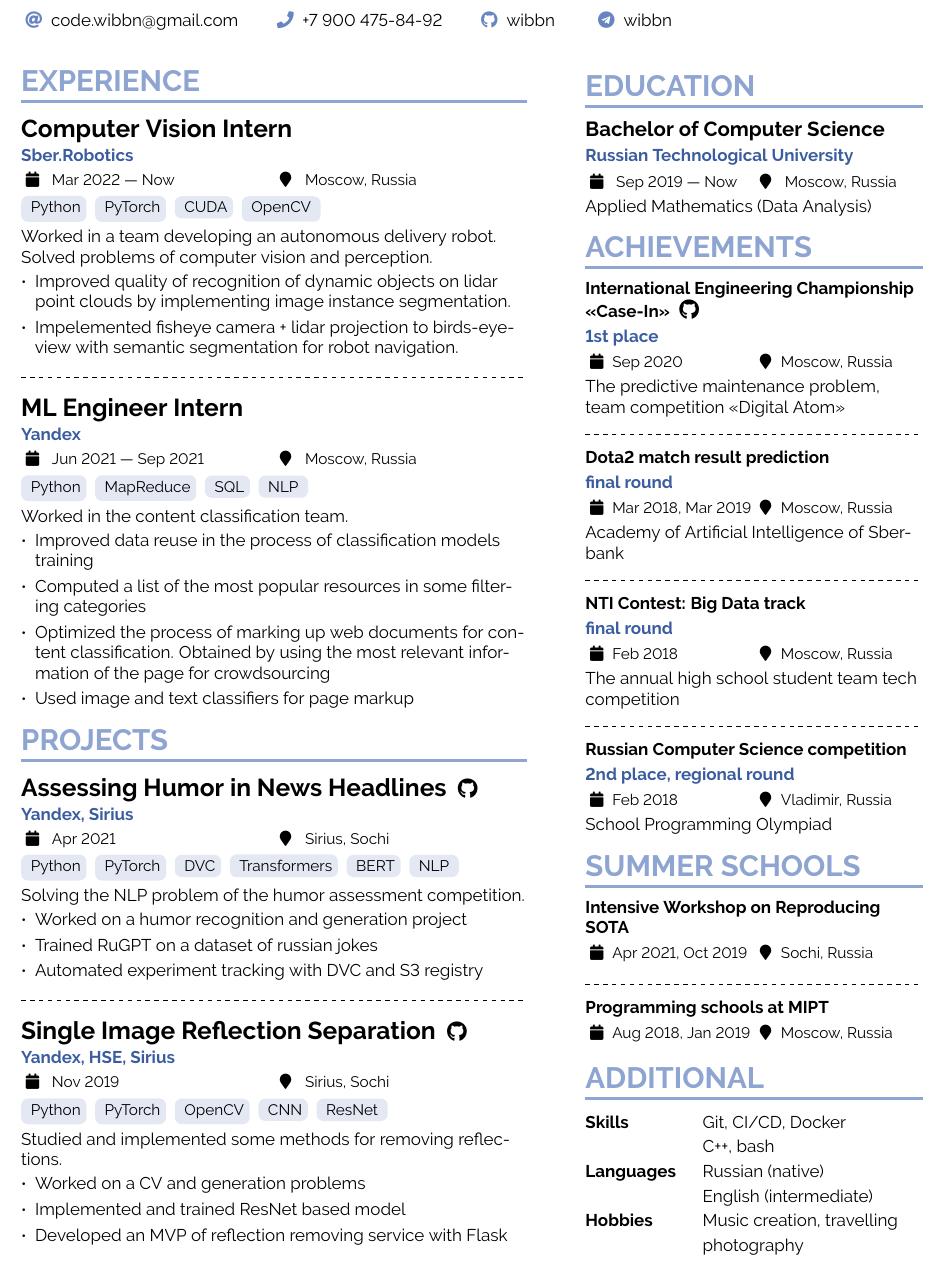
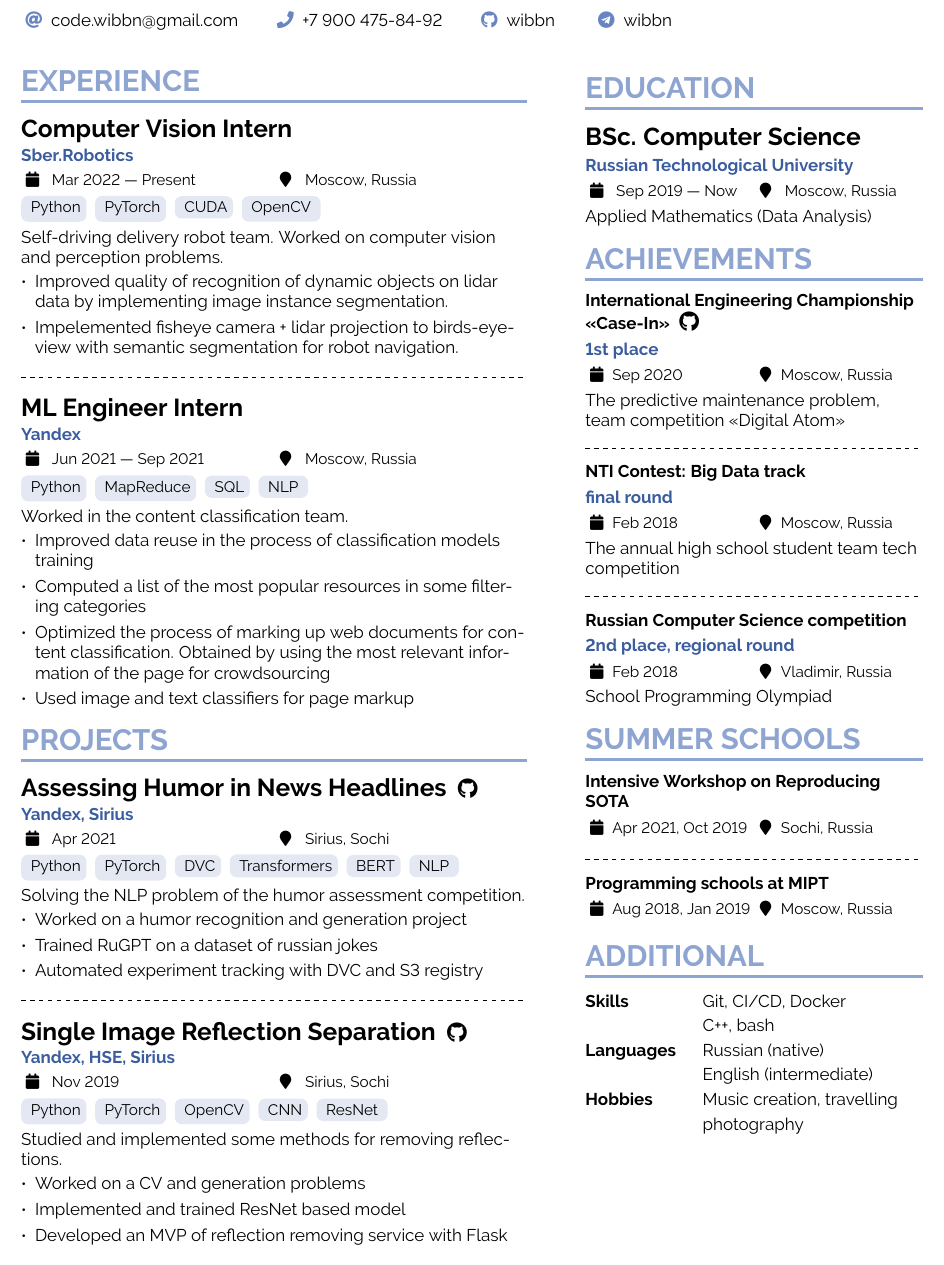
Before and after one commit to wibbn/CV, a LaTeX CV (main.tex, which reads components/education.tex, components/work.tex, my_cv.cls): part of the page, cut so that both start at the same text. Compiled offline with pdfLaTeX.

Commit message:
some updates

```diff
--- a/components/education.tex
+++ b/components/education.tex
@@ -1,6 +1,6 @@
 \newcommand*{\EduMIREA}{
 	\education{
-        Bachelor of Computer Science
+        BSc. Computer Science
     }{
         Russian Technological University
     }{
--- a/components/work.tex
+++ b/components/work.tex
@@ -25,15 +25,15 @@
 	}{
 	    Sber.Robotics
 	}{
-	    Mar 2022 --- Now
+	    Mar 2022 --- Present
 	}{
 	    Moscow, Russia
 	}{
 	    Python, PyTorch, CUDA, OpenCV
 	}
-	Worked in a team developing an autonomous delivery robot. Solved problems of computer vision and perception.\smallskip
+	Self-driving delivery robot team. Worked on computer vision and perception problems. \smallskip
 	\begin{itemize}
-		\item Improved quality of recognition of dynamic objects on lidar point clouds by implementing image instance segmentation.
+		\item Improved quality of recognition of dynamic objects on lidar data by implementing image instance segmentation.
 		\item Impelemented fisheye camera + lidar projection to birds-eye-view with semantic segmentation for robot navigation.
 	\end{itemize}
 }
--- a/main.tex
+++ b/main.tex
@@ -92,10 +92,10 @@
             \medskip
             \hdashrule[1.0ex][c]{\linewidth}{0.3pt}{0.5ex}
 
-            \AIAcademySber{}
+            % \AIAcademySber{}
 
-            \medskip
-            \hdashrule[1.0ex][c]{\linewidth}{0.3pt}{0.5ex}
+            % \medskip
+            % \hdashrule[1.0ex][c]{\linewidth}{0.3pt}{0.5ex}
 
             \NTI{}
 
--- a/my_cv.cls
+++ b/my_cv.cls
@@ -315,7 +315,7 @@
 
 \newcommand*{\education}[4]{
     % \medskip
-    {\large\headline{#1}{}}
+    {\Large\headline{#1}{}}
     \subline{#2}
     \props{#3}{#4}
 }
```
Also changed, not shown: main.pdf.
